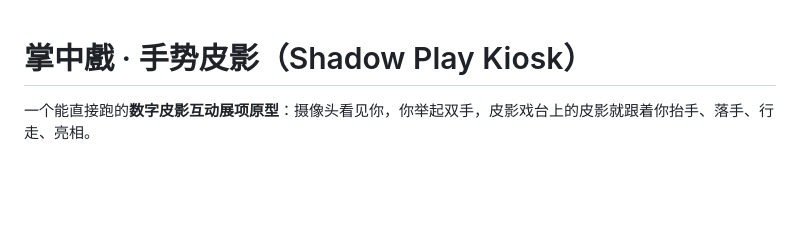
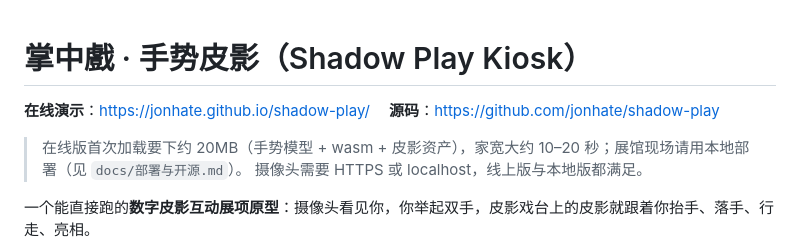
Before and after one commit to jonhate/shadow-play, a Markdown page: README.md, the part around the change. Drawn GitHub-style; blank space fills up the shorter version.

Commit message:
README: 补在线地址与源码链接

```diff
--- a/README.md
+++ b/README.md
@@ -1,4 +1,9 @@
 # 掌中戲 · 手势皮影（Shadow Play Kiosk）
+
+**在线演示**：https://jonhate.github.io/shadow-play/ 　**源码**：https://github.com/jonhate/shadow-play
+
+> 在线版首次加载要下约 20MB（手势模型 + wasm + 皮影资产），家宽大约 10–20 秒；展馆现场请用本地部署（见 `docs/部署与开源.md`）。
+> 摄像头需要 HTTPS 或 localhost，线上版与本地版都满足。
 
 一个能直接跑的**数字皮影互动展项原型**：摄像头看见你，你举起双手，皮影戏台上的皮影就跟着你抬手、落手、行走、亮相。
 
```
